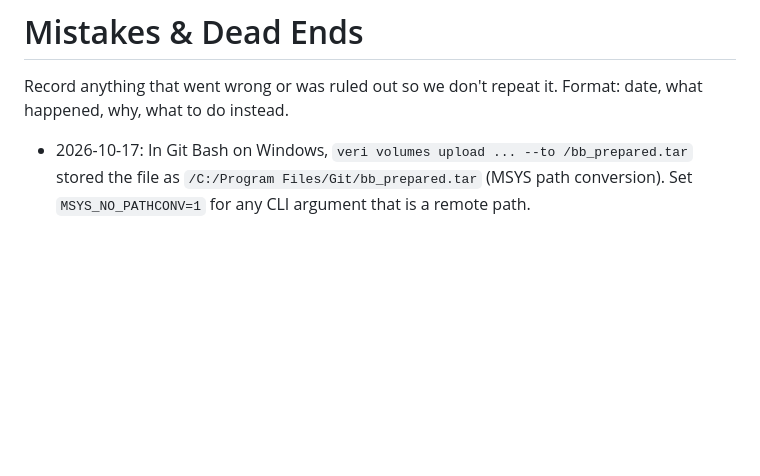
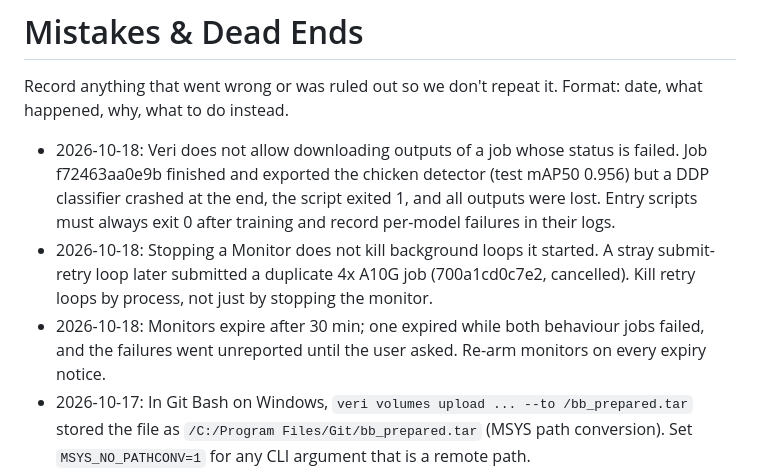
Before and after one commit to Dee-1862/Holy-Crap, a Markdown page: docs/mistakes.md, the part around the change. Drawn GitHub-style; blank space fills up the shorter version.

Commit message:
docs: log failed-job output loss, stray retry loop, and monitor expiry lessons
Co-Authored-By: Claude Opus 5.5 <noreply@anthropic.com>

```diff
--- a/docs/mistakes.md
+++ b/docs/mistakes.md
@@ -2,6 +2,9 @@
 
 Record anything that went wrong or was ruled out so we don't repeat it. Format: date, what happened, why, what to do instead.
 
+- 2026-10-18: Veri does not allow downloading outputs of a job whose status is failed. Job f72463aa0e9b finished and exported the chicken detector (test mAP50 0.956) but a DDP classifier crashed at the end, the script exited 1, and all outputs were lost. Entry scripts must always exit 0 after training and record per-model failures in their logs.
+- 2026-10-18: Stopping a Monitor does not kill background loops it started. A stray submit-retry loop later submitted a duplicate 4x A10G job (700a1cd0c7e2, cancelled). Kill retry loops by process, not just by stopping the monitor.
+- 2026-10-18: Monitors expire after 30 min; one expired while both behaviour jobs failed, and the failures went unreported until the user asked. Re-arm monitors on every expiry notice.
 - 2026-10-17: In Git Bash on Windows, `veri volumes upload ... --to /bb_prepared.tar` stored the file as `/C:/Program Files/Git/bb_prepared.tar` (MSYS path conversion). Set `MSYS_NO_PATHCONV=1` for any CLI argument that is a remote path.
 - 2026-10-17: prepare_behavior.py on Veri (Linux, 32 forked processes, each downloading one ~350 MB Big Broiler clip with a single range request) finished 0 of 102 clips in over an hour (jobs 3397d298d843, 95a671910fce), while the same script on Windows (spawn, 12 workers) did 68 clips in 30 min. Root cause unknown (fork, or stalled connections with no timeout error). Do heavy video prep locally and ship a prepared tar via a Veri volume; test Linux code paths before paying for a big box.
 - 2026-10-17: Veri custom scripts cannot mount a whole volume yet (coming soon). Use one tar file per job: volume -> datasets.from_volume -> --dataset-id -> $VERI_DATA_DIR.
```
